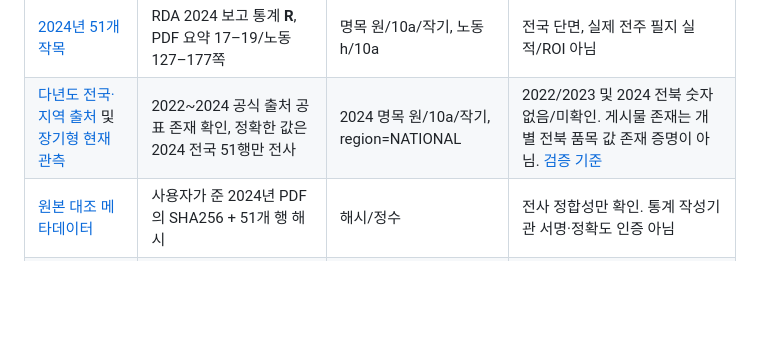
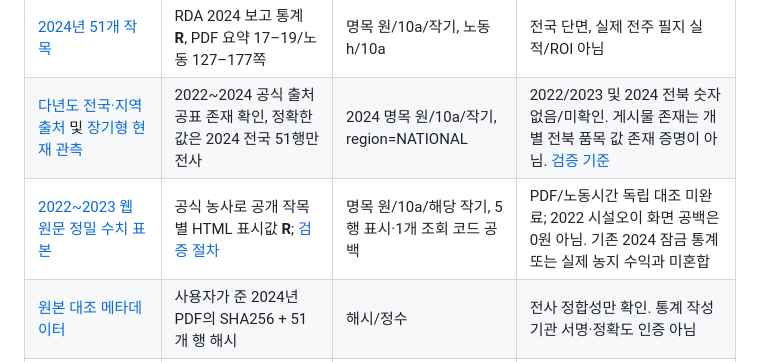
Before and after one commit to limfighter/farm-kpi, a Markdown page: docs/reference/DATA_CONTRACTS.md, the part around the change. GitHub-like rendering; blank space fills up the shorter version.

Commit message:
docs: recognize preliminary official web observation stage in data contracts

```diff
--- a/docs/reference/DATA_CONTRACTS.md
+++ b/docs/reference/DATA_CONTRACTS.md
@@ -8,6 +8,7 @@
 | --- | --- | --- | --- |
 | [2024년 51개 작목](../../data/reported/rda_2024_all_51_crop_candidates.csv) | RDA 2024 보고 통계 **R**, PDF 요약 17–19/노동 127–177쪽 | 명목 원/10a/작기, 노동 h/10a | 전국 단면, 실제 전주 필지 실적/ROI 아님 |
 | [다년도 전국·지역 출처](../../data/metadata/rda_income_source_registry.json) 및 [장기형 현재 관측](../../data/reported/rda_income_long.csv) | 2022~2024 공식 출처 공표 존재 확인, 정확한 값은 2024 전국 51행만 전사 | 2024 명목 원/10a/작기, region=NATIONAL | 2022/2023 및 2024 전북 숫자 없음/미확인. 게시물 존재는 개별 전북 품목 값 존재 증명이 아님. [검증 기준](RDA_MULTYEAR_SOURCE_REGISTRY.md) |
+| [2022~2023 웹 원문 정밀 수치 표본](../../data/reported/rda_web_2022_2023_sample.csv) | 공식 농사로 공개 작목별 HTML 표시값 **R**; [검증 절차](RDA_WEB_EVIDENCE_SAMPLE.md) | 명목 원/10a/해당 작기, 5행 표시·1개 조회 코드 공백 | PDF/노동시간 독립 대조 미완료; 2022 시설오이 화면 공백은 0원 아님. 기존 2024 잠금 통계 또는 실제 농지 수익과 미혼합 |
 | [원본 대조 메타데이터](../../data/metadata/rda_2024_source_verification.json) | 사용자가 준 2024년 PDF의 SHA256 + 51개 행 해시 | 해시/정수 | 전사 정합성만 확인. 통계 작성기관 서명·정확도 인증 아님 |
 | [작목 준비도](../../data/derived/crop_readiness_51.csv) | 위 보고 통계에서 분류 기반 파생 | 8개 필지 조건 상태 값 | 현장 실제 자료 없음, 모든 게이트 UNKNOWN |
 | [비공개 농지 입력 양식](../../data/templates/private_site_intake_TEMPLATE.json) | 사용자 현장정보용 **빈 양식** | 대략 평, 만원, h/월, null | 12개 게이트, 작물과 시설 미정. 정확한 주소·좌표 비허용 |
```
